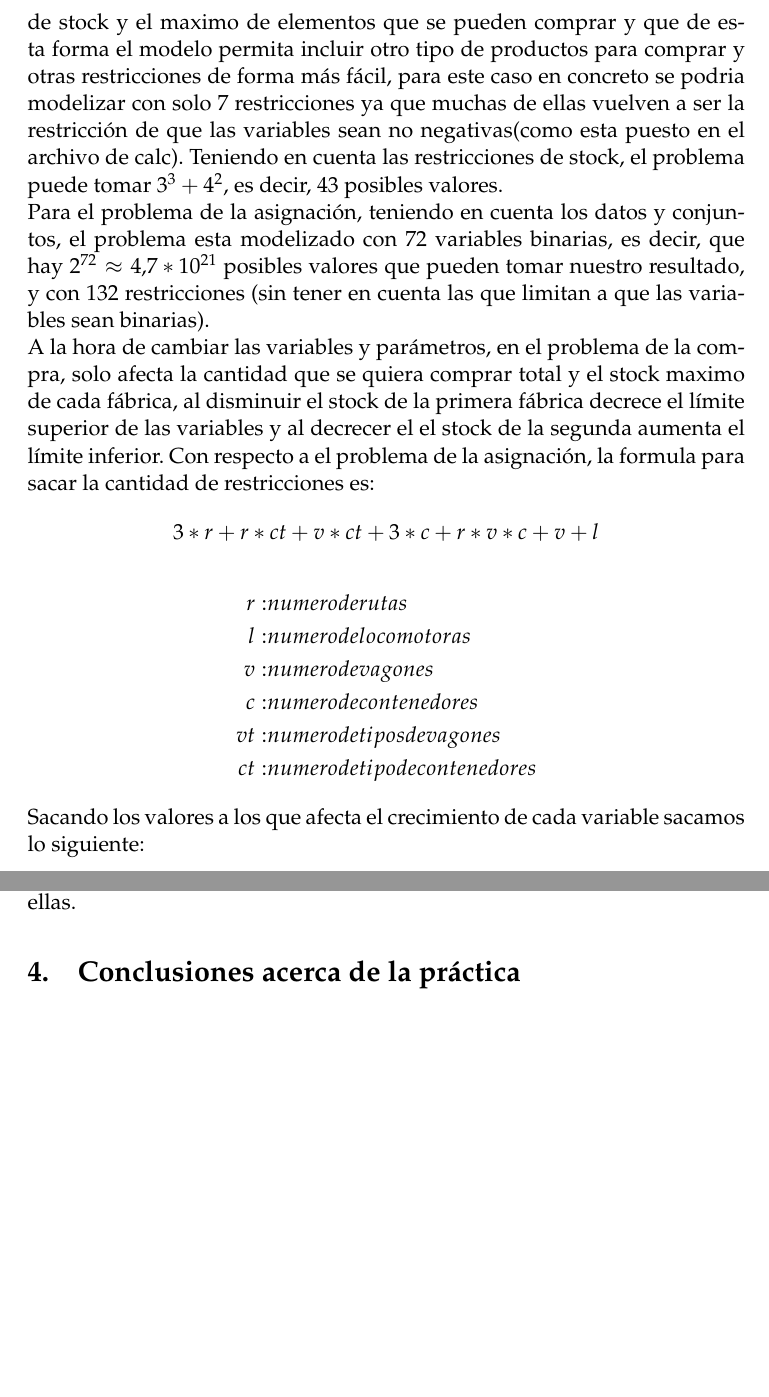
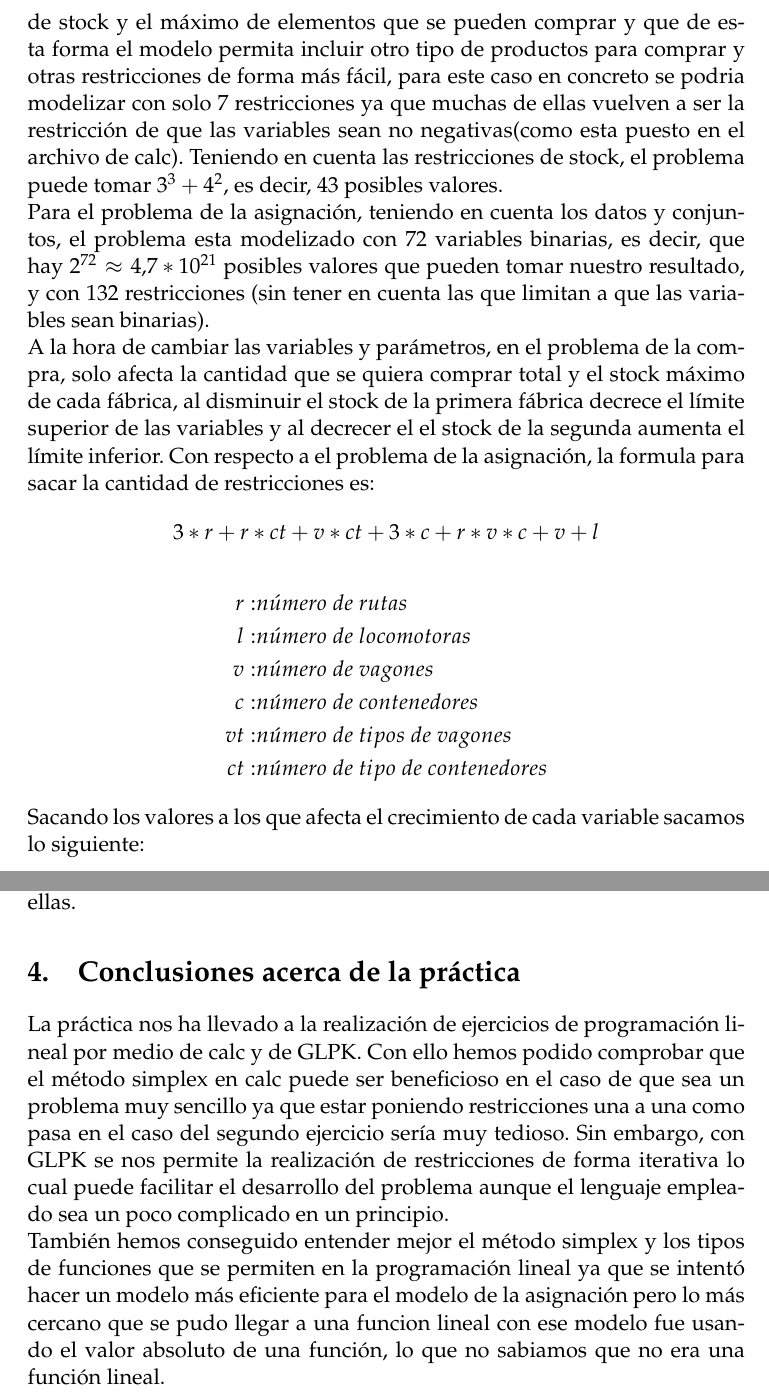
Before and after one commit to AlbertoVillanueva/LinearProgramming, a LaTeX document (latex/memoria.tex): two parts of pages 13 and 15 of 15, joined at a grey line, cut so that both start at the same text, the shorter picture padded with empty space. Compiled offline with pdfLaTeX.

Commit message:
Updated memoria

```diff
--- a/latex/memoria.tex
+++ b/latex/memoria.tex
@@ -383,19 +383,19 @@
 			En el problema de la compra, el límite de stock no cambia en nada a no ser que el stock de la fábrica que tiene el producto más barato no tenga suficiente como para suministrar la necesidad, la prioridad de tiempo tiene un ligero impacto pero no muy grande y el que más impacto tiene es evitar el monopolio (quitando esa restricción el coste de la compra pasa de 662360 a 622740) ya que se obliga a comprar productos más caros para que el balance se mantenga.
 			En el problema de la asignación, la restricción de los límites que tienen los vagones afecta un poco (ya que usar contenedores de 40' es más eficiente que los de 20' segun lo que cuesta trasladarlos) y la restricción de usar más contenedores que vagones no afecta en nada pero la que realmente afecta, claramente, es la carga que se tiene que trasladar, ya que si no se tiene que trasladar nada hay que usar menos contenedores (se sigue teniendo que usar algunos por la restricción de usar más contenedores que vagones y 0 no es mayor que 0 luego se tienen que usar contenedores y suficientes vagones para llevarlos)
 		\subsection{Analisis de complejidad}
-		Para el problema de la compra, teniendo en cuenta los datos y conjuntos, el problema esta modelizado con 5 variables y 13 restricciones (sin tener en cuenta las restricciones para que las variables sean numeros enteros no negativos). Las ultimas 10 restricciones estan hechas para juntar el límite de stock y el maximo de elementos que se pueden comprar y que de esta forma el modelo permita incluir otro tipo de productos para comprar y otras restricciones de forma más fácil, para este caso en concreto se podria modelizar con solo 7 restricciones ya que muchas de ellas vuelven a ser la restricción de que las variables sean no negativas(como esta puesto en el archivo de calc). Teniendo en cuenta las restricciones de stock, el problema puede tomar $3^3+4^2$, es decir, 43 posibles valores.\\
+		Para el problema de la compra, teniendo en cuenta los datos y conjuntos, el problema esta modelizado con 5 variables y 13 restricciones (sin tener en cuenta las restricciones para que las variables sean numeros enteros no negativos). Las ultimas 10 restricciones estan hechas para juntar el límite de stock y el máximo de elementos que se pueden comprar y que de esta forma el modelo permita incluir otro tipo de productos para comprar y otras restricciones de forma más fácil, para este caso en concreto se podria modelizar con solo 7 restricciones ya que muchas de ellas vuelven a ser la restricción de que las variables sean no negativas(como esta puesto en el archivo de calc). Teniendo en cuenta las restricciones de stock, el problema puede tomar $3^3+4^2$, es decir, 43 posibles valores.\\
 		Para el problema de la asignación, teniendo en cuenta los datos y conjuntos, el problema esta modelizado con 72 variables binarias, es decir, que hay $2^{72}\approx4.7*10^{21}$ posibles valores que pueden tomar nuestro resultado, y con 132 restricciones (sin tener en cuenta las que limitan a que las variables sean binarias).\\
-		A la hora de cambiar las variables y parámetros, en el problema de la compra, solo afecta la cantidad que se quiera comprar total y el stock maximo de cada fábrica, al disminuir el stock de la primera fábrica decrece el límite superior de las variables y al decrecer el el stock de la segunda aumenta el límite inferior. Con respecto a el problema de la asignación, la formula para sacar la cantidad de restricciones es:
+		A la hora de cambiar las variables y parámetros, en el problema de la compra, solo afecta la cantidad que se quiera comprar total y el stock máximo de cada fábrica, al disminuir el stock de la primera fábrica decrece el límite superior de las variables y al decrecer el el stock de la segunda aumenta el límite inferior. Con respecto a el problema de la asignación, la formula para sacar la cantidad de restricciones es:
 		$$
 		3*r+r*ct+v*ct+3*c+r*v*c+v+l
 		$$
 		\begin{align*}
-			r:& numero de rutas\\
-			l:& numero de locomotoras\\
-			v:& numero de vagones\\
-			c:& numero de contenedores\\
-			vt:& numero de tipos de vagones\\
-			ct:& numero de tipo de contenedores
+			r:& n\acute{u}mero\ de\ rutas\\
+			l:& n\acute{u}mero\ de\ locomotoras\\
+			v:& n\acute{u}mero\ de\ vagones\\
+			c:& n\acute{u}mero\ de\ contenedores\\
+			vt:& n\acute{u}mero\ de\ tipos\ de\ vagones\\
+			ct:& n\acute{u}mero\ de\ tipo\ de\ contenedores
 		\end{align*}
 		Sacando los valores a los que afecta el crecimiento de cada variable sacamos lo siguiente:
 		\begin{align*}
@@ -437,6 +437,8 @@
 		Habiendo modelado al menos el primer trabajo en las dos plataformas, y habiendo explorando en profundidad las posibilidades que ofrece GLPK, calc es una herramienta para el modelado de tareas de programación lineal que es muy gráfico y permite ver con facilidad las restricciones, las variables y los resultados, no obstante, a diferencia de GLPK, es muy complicado hacer muchas restricciones ya que en GLPK se puede hacer de forma iterativa y en calc se tiene que poner explicitamente todas y cada una de ellas.
 
 	\section{Conclusiones acerca de la práctica}
+	La práctica nos ha llevado a la realización de ejercicios de programación lineal por medio de calc y de GLPK. Con ello hemos podido comprobar que el método simplex en calc puede ser beneficioso en el caso de que sea un problema muy sencillo ya que estar poniendo restricciones una a una como pasa en el caso del segundo ejercicio sería muy tedioso. Sin embargo, con GLPK se nos permite la realización de restricciones de forma iterativa lo cual puede facilitar el desarrollo del problema aunque el lenguaje empleado sea un poco complicado en un principio.\\
+	También hemos conseguido entender mejor el método simplex y los tipos de funciones que se permiten en la programación lineal ya que se intentó hacer un modelo más eficiente para el modelo de la asignación pero lo más cercano que se pudo llegar a una funcion lineal con ese modelo fue usando el valor absoluto de una función, lo que no sabiamos que no era una función lineal.
 	\newpage
 %------------------------------------------------------------------------------------------
 
```
Also changed, not shown: latex/memoria.pdf, latex/memoria.tex (12 more changed lines).
